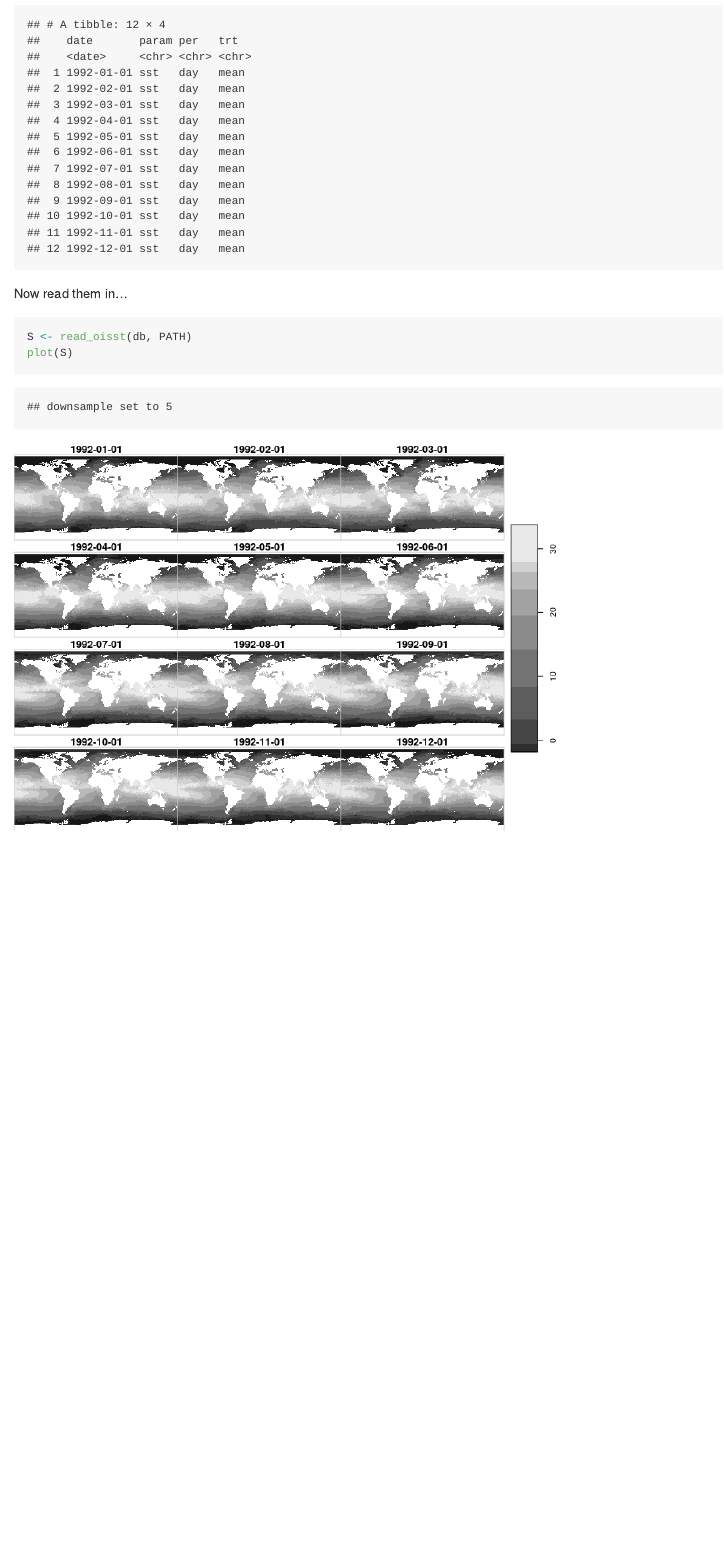
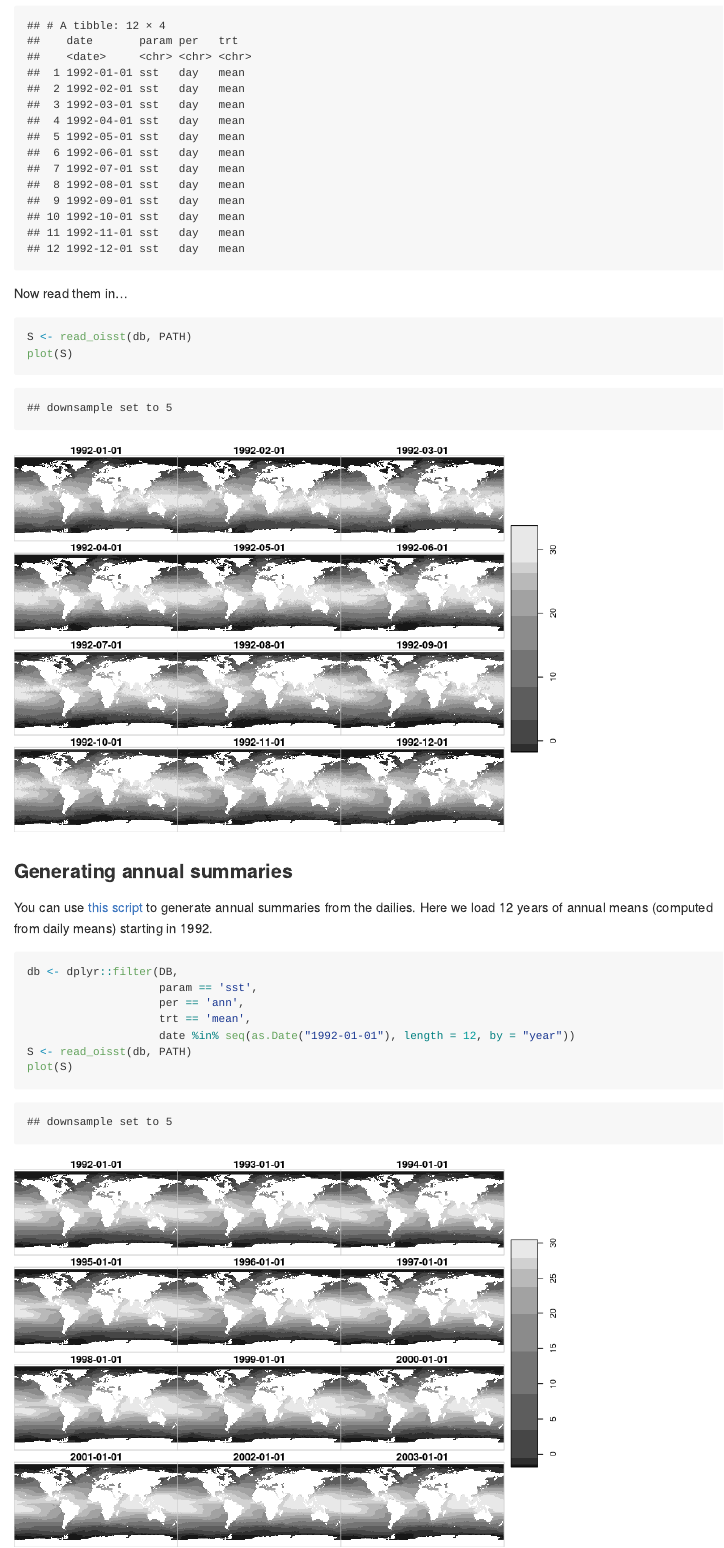
Before and after one commit to BigelowLab/oisster, an R Markdown document (README.Rmd): the page in a window 1100 px wide, from 2750 px down before the commit and from 2600 px down after it, so that both start at the same text. The pictures show the output file README.md that the author committed with the source, drawn offline in the style of GitHub.

Commit message:
add annual mean to README

````diff
--- a/README.Rmd
+++ b/README.Rmd
@@ -50,9 +50,10 @@ The package provides two functions for getting data, `fetch_year()` and `fetch_d
 Make the path...
 
 ```{r}
-library(oisster)
-library(stars)
-
+suppressPackageStartupMessages({
+  library(oisster)
+  library(stars)
+})
 PATH <- oisster::oisst_path("world")
 if (!dir.exists(PATH)) ok <- dir.create(PATH, recursive = TRUE)
 ```
@@ -95,3 +96,18 @@ Now read them in...
 S <- read_oisst(db, PATH)
 plot(S)
 ```
+
+
+### Generating annual summaries
+
+You can use [this script](inst/scripts/annual_summaries.R) to generate annual summaries from the dailies.  Here we load 12 years of annual means (computed from daily means) starting in 1992.
+
+```{r}
+db <- dplyr::filter(DB,
+                    param == 'sst',
+                    per == 'ann',
+                    trt == 'mean',
+                    date %in% seq(as.Date("1992-01-01"), length = 12, by = "year"))
+S <- read_oisst(db, PATH)
+plot(S)
+```
````
Also changed, not shown: README.md, README_files/figure-gfm/unnamed-chunk-6-1.png (added).
